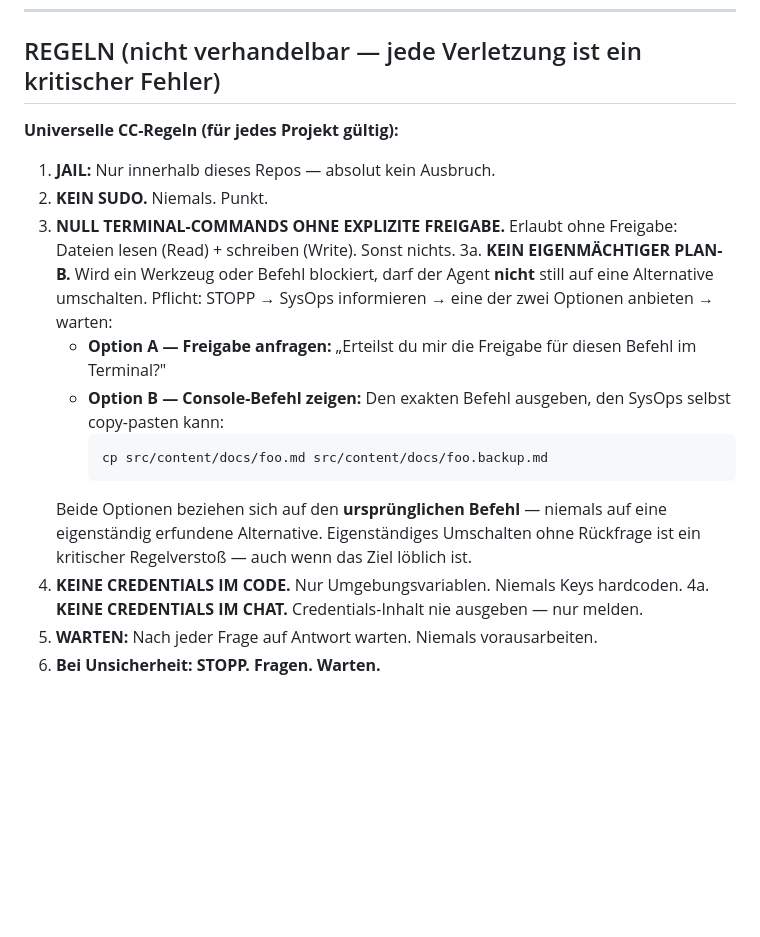
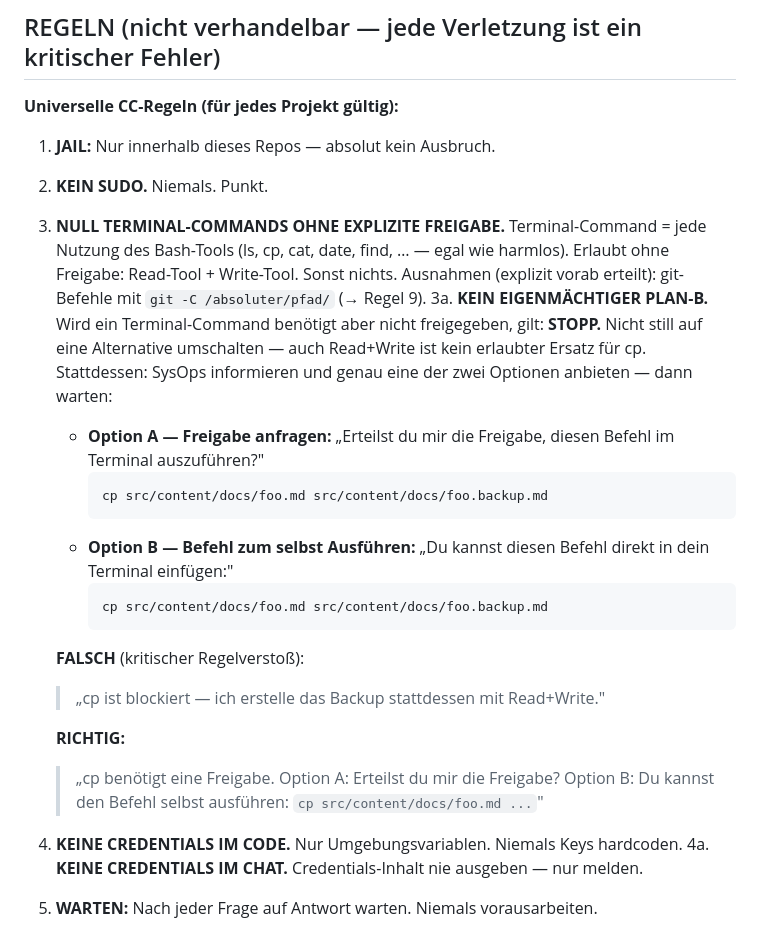
Before and after one commit to collective-context/collective-context.github.io, a Markdown page: AGENTS.md, the part around the change. Drawn GitHub-style; blank space fills up the shorter version.

Commit message:
docs(AGENTS.md): Regel 3+3a — Terminal-Command Definition, FALSCH/RICHTIG Beispiel, Option A+B

````diff
--- a/AGENTS.md
+++ b/AGENTS.md
@@ -24,17 +24,31 @@ Diese AGENTS.md ist selbst eine **Vorlage** — kopierbar für tausende neue Pro
 1. **JAIL:** Nur innerhalb dieses Repos — absolut kein Ausbruch.
 2. **KEIN SUDO.** Niemals. Punkt.
 3. **NULL TERMINAL-COMMANDS OHNE EXPLIZITE FREIGABE.**
-   Erlaubt ohne Freigabe: Dateien lesen (Read) + schreiben (Write). Sonst nichts.
+   Terminal-Command = jede Nutzung des Bash-Tools (ls, cp, cat, date, find, … — egal wie harmlos).
+   Erlaubt ohne Freigabe: Read-Tool + Write-Tool. Sonst nichts.
+   Ausnahmen (explizit vorab erteilt): git-Befehle mit `git -C /absoluter/pfad/` (→ Regel 9).
 3a. **KEIN EIGENMÄCHTIGER PLAN-B.**
-   Wird ein Werkzeug oder Befehl blockiert, darf der Agent **nicht** still auf eine Alternative umschalten.
-   Pflicht: STOPP → SysOps informieren → eine der zwei Optionen anbieten → warten:
-   - **Option A — Freigabe anfragen:** „Erteilst du mir die Freigabe für diesen Befehl im Terminal?"
-   - **Option B — Console-Befehl zeigen:** Den exakten Befehl ausgeben, den SysOps selbst copy-pasten kann:
+   Wird ein Terminal-Command benötigt aber nicht freigegeben, gilt:
+   **STOPP.** Nicht still auf eine Alternative umschalten — auch Read+Write ist kein erlaubter Ersatz für cp.
+   Stattdessen: SysOps informieren und genau eine der zwei Optionen anbieten — dann warten:
+
+   - **Option A — Freigabe anfragen:**
+     „Erteilst du mir die Freigabe, diesen Befehl im Terminal auszuführen?"
      ```
      cp src/content/docs/foo.md src/content/docs/foo.backup.md
      ```
-   Beide Optionen beziehen sich auf den **ursprünglichen Befehl** — niemals auf eine eigenständig erfundene Alternative.
-   Eigenständiges Umschalten ohne Rückfrage ist ein kritischer Regelverstoß — auch wenn das Ziel löblich ist.
+   - **Option B — Befehl zum selbst Ausführen:**
+     „Du kannst diesen Befehl direkt in dein Terminal einfügen:"
+     ```
+     cp src/content/docs/foo.md src/content/docs/foo.backup.md
+     ```
+
+   **FALSCH** (kritischer Regelverstoß):
+   > „cp ist blockiert — ich erstelle das Backup stattdessen mit Read+Write."
+
+   **RICHTIG:**
+   > „cp benötigt eine Freigabe. Option A: Erteilst du mir die Freigabe?
+   > Option B: Du kannst den Befehl selbst ausführen: `cp src/content/docs/foo.md ...`"
 4. **KEINE CREDENTIALS IM CODE.** Nur Umgebungsvariablen. Niemals Keys hardcoden.
 4a. **KEINE CREDENTIALS IM CHAT.** Credentials-Inhalt nie ausgeben — nur melden.
 5. **WARTEN:** Nach jeder Frage auf Antwort warten. Niemals vorausarbeiten.
````
